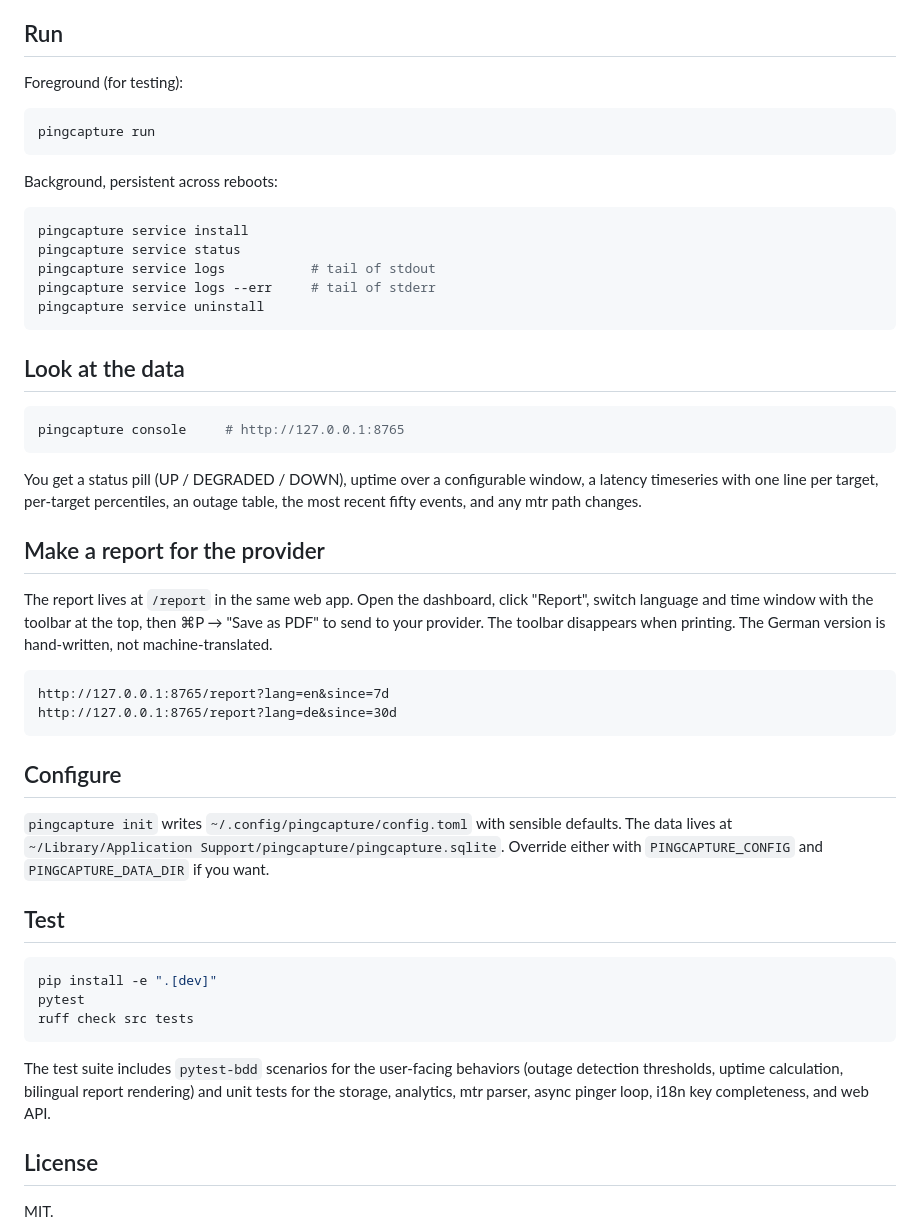
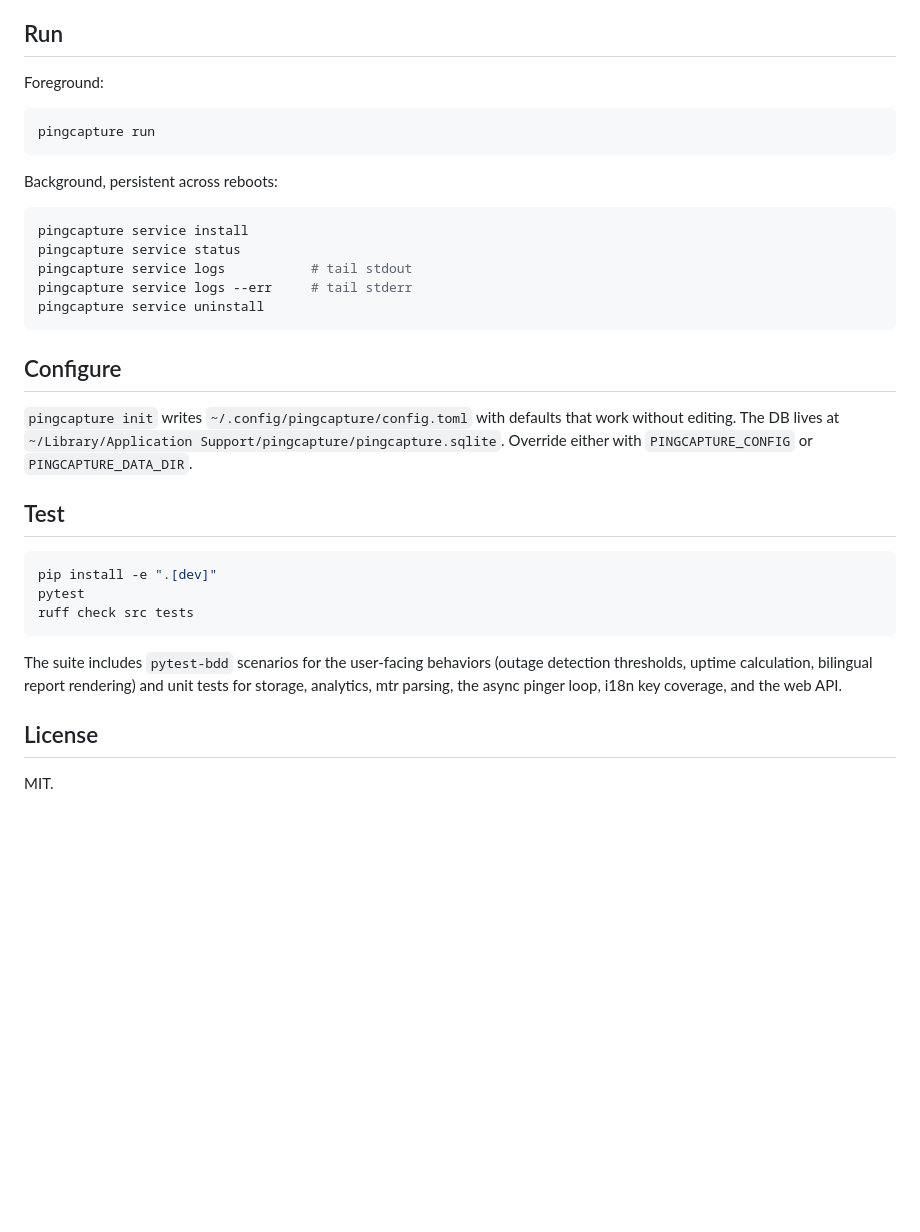
Before and after one commit to ebowman/pingcapture, a Markdown page: README.md, the part around one of its changes. GitHub-like rendering; blank space fills up the shorter version.

````diff
--- a/README.md
+++ b/README.md
@@ -38,7 +70,7 @@ If you skip this step the rest still works; the mtr scheduler logs a one-time hi
 
 ## Run
 
-Foreground (for testing):
+Foreground:
 
 ```bash
 pingcapture run
@@ -49,31 +81,14 @@ Background, persistent across reboots:
 ```bash
 pingcapture service install
 pingcapture service status
-pingcapture service logs           # tail of stdout
-pingcapture service logs --err     # tail of stderr
+pingcapture service logs           # tail stdout
+pingcapture service logs --err     # tail stderr
 pingcapture service uninstall
-```
-
-## Look at the data
-
-```bash
-pingcapture console     # http://127.0.0.1:8765
-```
-
-You get a status pill (UP / DEGRADED / DOWN), uptime over a configurable window, a latency timeseries with one line per target, per-target percentiles, an outage table, the most recent fifty events, and any mtr path changes.
-
-## Make a report for the provider
-
-The report lives at `/report` in the same web app. Open the dashboard, click "Report", switch language and time window with the toolbar at the top, then ⌘P → "Save as PDF" to send to your provider. The toolbar disappears when printing. The German version is hand-written, not machine-translated.
-
-```
-http://127.0.0.1:8765/report?lang=en&since=7d
-http://127.0.0.1:8765/report?lang=de&since=30d
 ```
 
 ## Configure
 
-`pingcapture init` writes `~/.config/pingcapture/config.toml` with sensible defaults. The data lives at `~/Library/Application Support/pingcapture/pingcapture.sqlite`. Override either with `PINGCAPTURE_CONFIG` and `PINGCAPTURE_DATA_DIR` if you want.
+`pingcapture init` writes `~/.config/pingcapture/config.toml` with defaults that work without editing. The DB lives at `~/Library/Application Support/pingcapture/pingcapture.sqlite`. Override either with `PINGCAPTURE_CONFIG` or `PINGCAPTURE_DATA_DIR`.
 
 ## Test
 
@@ -83,7 +98,7 @@ pytest
 ruff check src tests
 ```
 
-The test suite includes `pytest-bdd` scenarios for the user-facing behaviors (outage detection thresholds, uptime calculation, bilingual report rendering) and unit tests for the storage, analytics, mtr parser, async pinger loop, i18n key completeness, and web API.
+The suite includes `pytest-bdd` scenarios for the user-facing behaviors (outage detection thresholds, uptime calculation, bilingual report rendering) and unit tests for storage, analytics, mtr parsing, the async pinger loop, i18n key coverage, and the web API.
 
 ## License
 
````
Also changed, not shown: other parts of README.md (+43 -11 lines).
